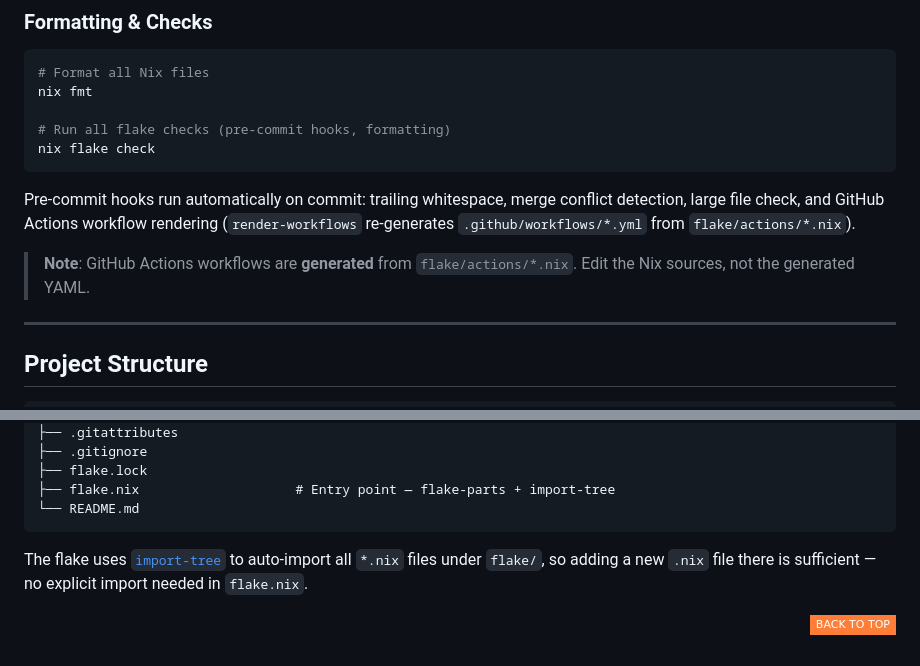
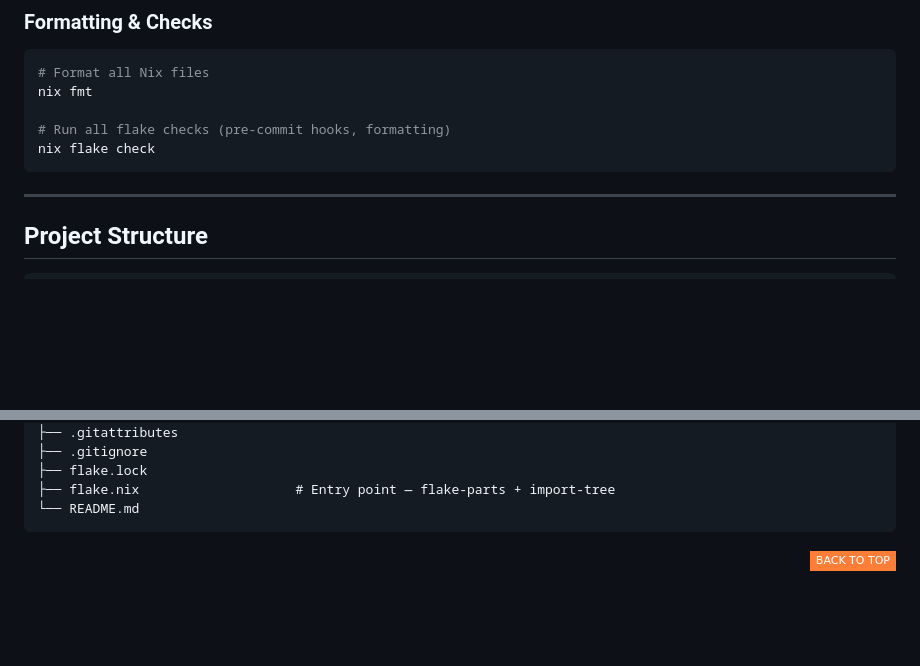
Before and after one commit to DivitMittal/CV-nixCfg, a Markdown page: README.md, 2 parts joined by grey strips. GitHub-like rendering; badges without logos; blank space fills up the shorter version.

Commit message:
chore(docs): remove superfluous stuff from README.md

````diff
--- a/README.md
+++ b/README.md
@@ -88,10 +88,6 @@ nix fmt
 nix flake check
 ```
 
-Pre-commit hooks run automatically on commit: trailing whitespace, merge conflict detection, large file check, and GitHub Actions workflow rendering (`render-workflows` re-generates `.github/workflows/*.yml` from `flake/actions/*.nix`).
-
-> **Note**: GitHub Actions workflows are **generated** from `flake/actions/*.nix`. Edit the Nix sources, not the generated YAML.
-
 ---
 
 ## Project Structure
@@ -139,9 +135,6 @@ Pre-commit hooks run automatically on commit: trailing whitespace, merge conflic
 └── README.md
 ```
 
-The flake uses [`import-tree`](https://github.com/vic/import-tree) to auto-import all `*.nix` files under `flake/`, so adding a new `.nix` file there is sufficient — no explicit import needed in `flake.nix`.
-
-
 <div align="right">
 
 [![][back-to-top]](#top)
````
